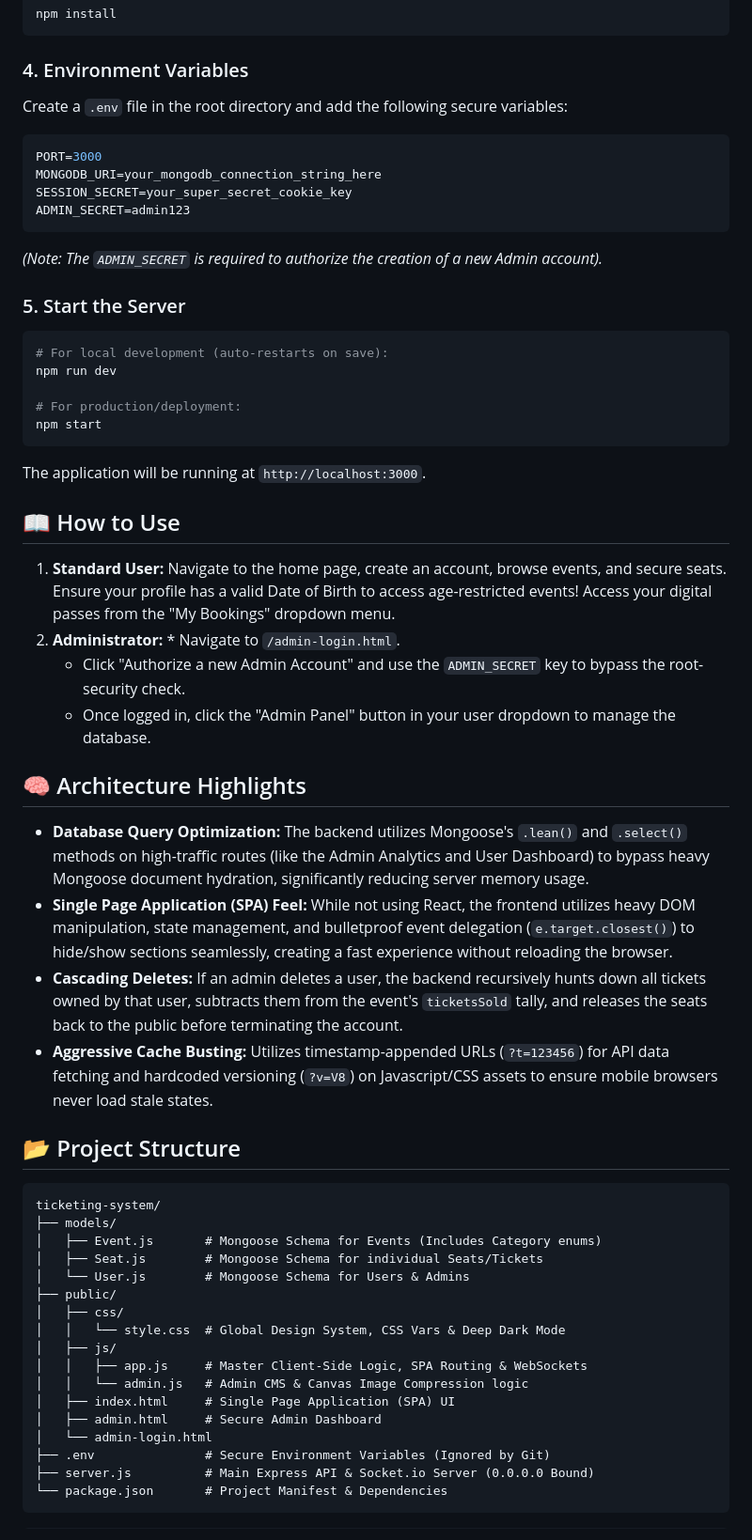
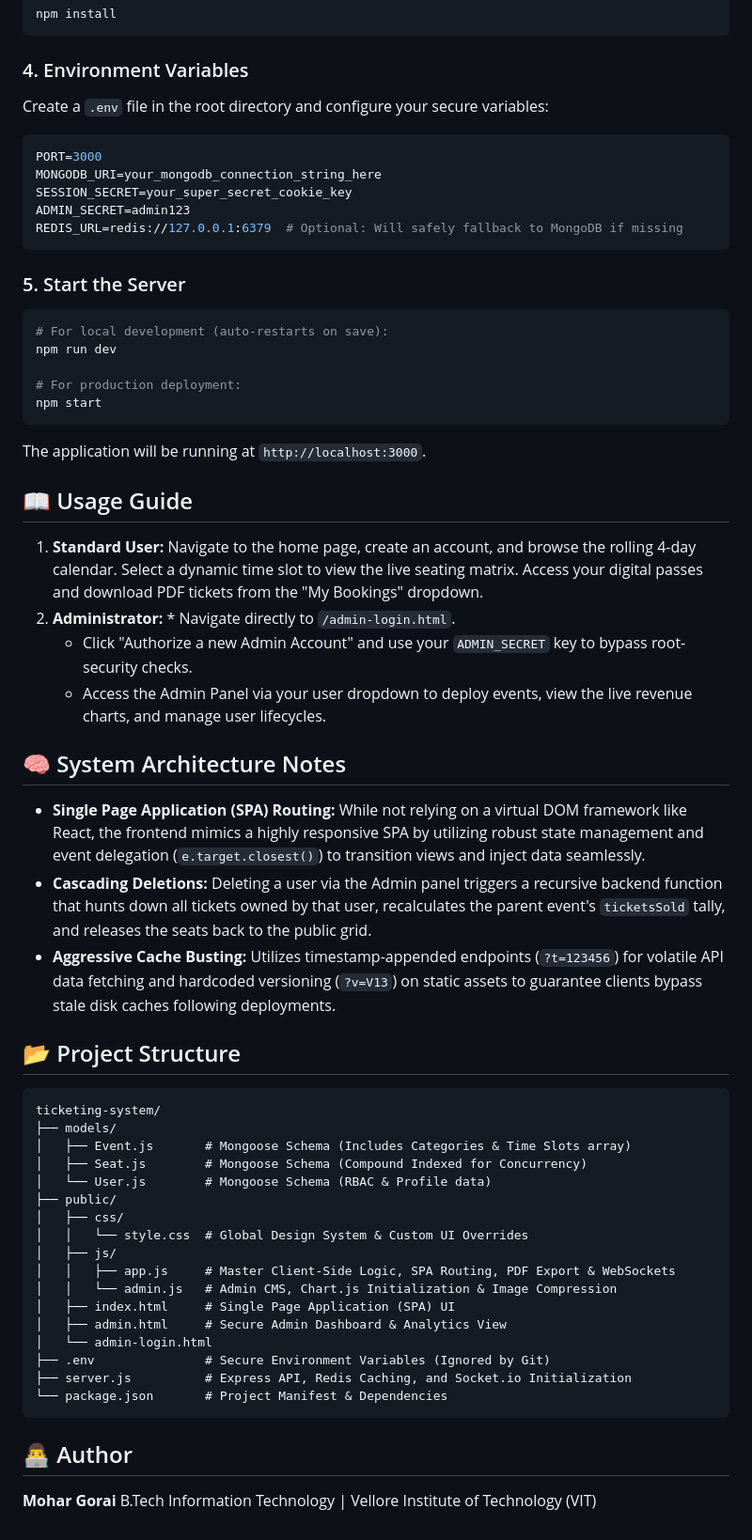
Before and after one commit to MoharXD/ticketing-system---project, a Markdown page: README.md, the part around one of its changes. Shown at 94% size. Drawn GitHub-style.

````diff
--- a/README.md
+++ b/README.md
@@ -43,58 +42,59 @@ npm install
 ```
 
 ### 4. Environment Variables
-Create a `.env` file in the root directory and add the following secure variables:
+Create a `.env` file in the root directory and configure your secure variables:
 ```env
 PORT=3000
 MONGODB_URI=your_mongodb_connection_string_here
 SESSION_SECRET=your_super_secret_cookie_key
 ADMIN_SECRET=admin123
+REDIS_URL=redis://127.0.0.1:6379  # Optional: Will safely fallback to MongoDB if missing
 ```
-*(Note: The `ADMIN_SECRET` is required to authorize the creation of a new Admin account).*
 
 ### 5. Start the Server
 ```bash
 # For local development (auto-restarts on save):
 npm run dev
 
-# For production/deployment:
+# For production deployment:
 npm start
 ```
 The application will be running at `http://localhost:3000`.
 
-## 📖 How to Use
+## 📖 Usage Guide
 
-1.  **Standard User:** Navigate to the home page, create an account, browse events, and secure seats. Ensure your profile has a valid Date of Birth to access age-restricted events! Access your digital passes from the "My Bookings" dropdown menu.
-2.  **Administrator:** * Navigate to `/admin-login.html`.
-    * Click "Authorize a new Admin Account" and use the `ADMIN_SECRET` key to bypass the root-security check.
-    * Once logged in, click the "Admin Panel" button in your user dropdown to manage the database.
+1. **Standard User:** Navigate to the home page, create an account, and browse the rolling 4-day calendar. Select a dynamic time slot to view the live seating matrix. Access your digital passes and download PDF tickets from the "My Bookings" dropdown.
+2. **Administrator:** * Navigate directly to `/admin-login.html`.
+    * Click "Authorize a new Admin Account" and use your `ADMIN_SECRET` key to bypass root-security checks.
+    * Access the Admin Panel via your user dropdown to deploy events, view the live revenue charts, and manage user lifecycles.
 
-## 🧠 Architecture Highlights
+## 🧠 System Architecture Notes
 
-* **Database Query Optimization:** The backend utilizes Mongoose's `.lean()` and `.select()` methods on high-traffic routes (like the Admin Analytics and User Dashboard) to bypass heavy Mongoose document hydration, significantly reducing server memory usage.
-* **Single Page Application (SPA) Feel:** While not using React, the frontend utilizes heavy DOM manipulation, state management, and bulletproof event delegation (`e.target.closest()`) to hide/show sections seamlessly, creating a fast experience without reloading the browser.
-* **Cascading Deletes:** If an admin deletes a user, the backend recursively hunts down all tickets owned by that user, subtracts them from the event's `ticketsSold` tally, and releases the seats back to the public before terminating the account.
-* **Aggressive Cache Busting:** Utilizes timestamp-appended URLs (`?t=123456`) for API data fetching and hardcoded versioning (`?v=V8`) on Javascript/CSS assets to ensure mobile browsers never load stale states.
+* **Single Page Application (SPA) Routing:** While not relying on a virtual DOM framework like React, the frontend mimics a highly responsive SPA by utilizing robust state management and event delegation (`e.target.closest()`) to transition views and inject data seamlessly.
+* **Cascading Deletions:** Deleting a user via the Admin panel triggers a recursive backend function that hunts down all tickets owned by that user, recalculates the parent event's `ticketsSold` tally, and releases the seats back to the public grid.
+* **Aggressive Cache Busting:** Utilizes timestamp-appended endpoints (`?t=123456`) for volatile API data fetching and hardcoded versioning (`?v=V13`) on static assets to guarantee clients bypass stale disk caches following deployments.
 
 ## 📂 Project Structure
 
 ```text
 ticketing-system/
 ├── models/
-│   ├── Event.js       # Mongoose Schema for Events (Includes Category enums)
-│   ├── Seat.js        # Mongoose Schema for individual Seats/Tickets
-│   └── User.js        # Mongoose Schema for Users & Admins
+│   ├── Event.js       # Mongoose Schema (Includes Categories & Time Slots array)
+│   ├── Seat.js        # Mongoose Schema (Compound Indexed for Concurrency)
+│   └── User.js        # Mongoose Schema (RBAC & Profile data)
 ├── public/
 │   ├── css/
-│   │   └── style.css  # Global Design System, CSS Vars & Deep Dark Mode
+│   │   └── style.css  # Global Design System & Custom UI Overrides
 │   ├── js/
-│   │   ├── app.js     # Master Client-Side Logic, SPA Routing & WebSockets
-│   │   └── admin.js   # Admin CMS & Canvas Image Compression logic
+│   │   ├── app.js     # Master Client-Side Logic, SPA Routing, PDF Export & WebSockets
+│   │   └── admin.js   # Admin CMS, Chart.js Initialization & Image Compression
 │   ├── index.html     # Single Page Application (SPA) UI
-│   ├── admin.html     # Secure Admin Dashboard
+│   ├── admin.html     # Secure Admin Dashboard & Analytics View
 │   └── admin-login.html
 ├── .env               # Secure Environment Variables (Ignored by Git)
-├── server.js          # Main Express API & Socket.io Server (0.0.0.0 Bound)
+├── server.js          # Express API, Redis Caching, and Socket.io Initialization
 └── package.json       # Project Manifest & Dependencies
 ```
-```
+
+## 👨‍💻 Author
+**Mohar Gorai** B.Tech Information Technology | Vellore Institute of Technology (VIT)
````
Also changed, not shown: other parts of README.md (+18 -19 lines).
